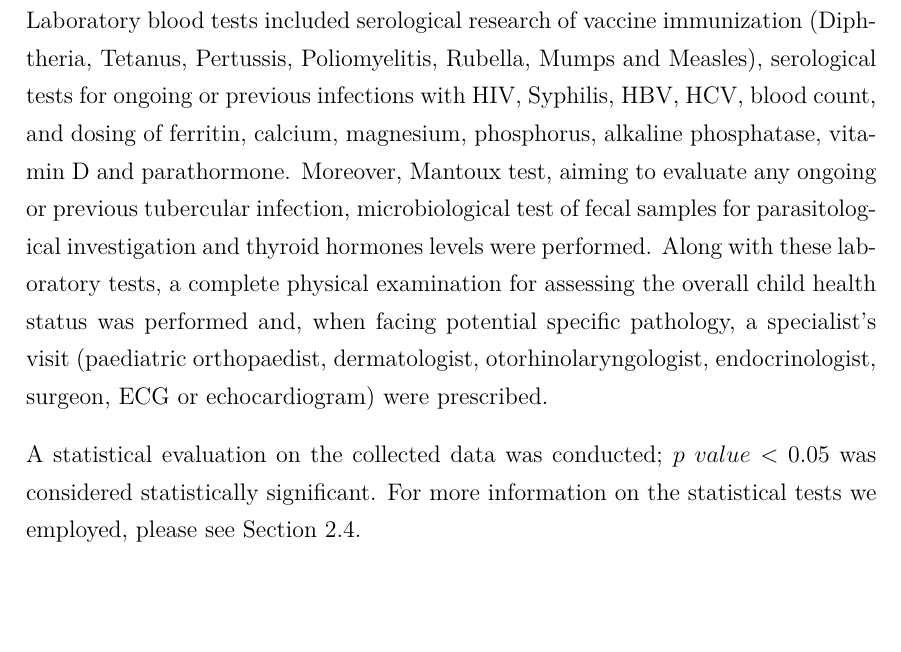
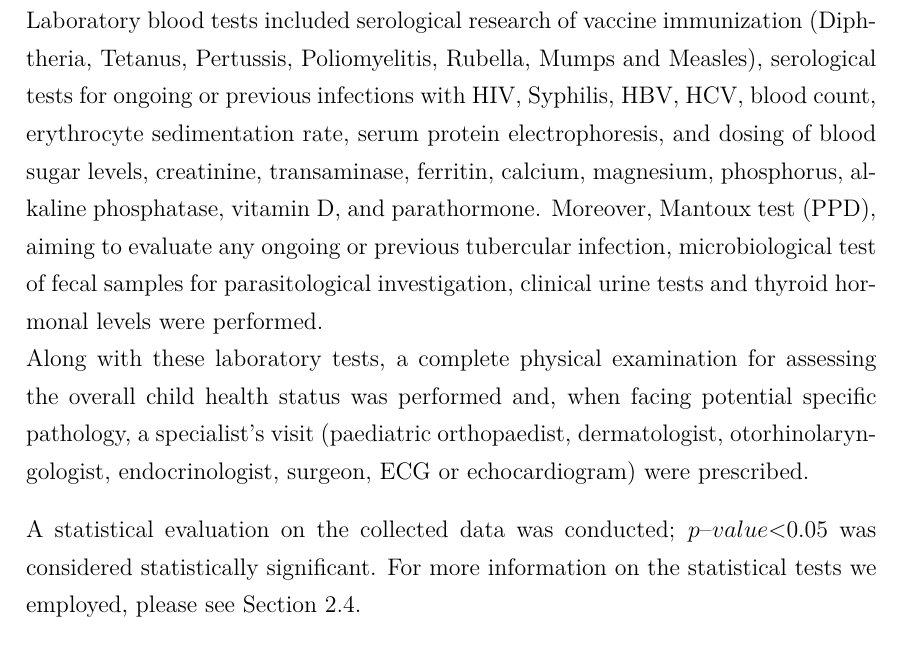
Before and after one commit to MangaUchiha/Tesi, a LaTeX thesis (main.tex, which reads chapters/MaterialsAndMethods.tex): part of page 30 of 71, cut so that both start at the same text, the shorter picture padded with empty space. Compiled offline with pdfLaTeX.

Commit message:
Aggiunti esami/corretto pvalue

```diff
--- a/chapters/MaterialsAndMethods.tex
+++ b/chapters/MaterialsAndMethods.tex
@@ -9,14 +9,12 @@ As anticipated in Section \ref{sec:roleofpediatrician} at page \pageref{sec:role
 All 20 Italian adoption-focused centers follow the \textit{ad hoc} GLNBI diagnostic and aiding protocol,  in order to identify infectious diseases, nutritional deficiencies, immunization status, intestinal parasitosis, or other pathologies. These can be found in \cite{GNLBI1}, \cite{GNLBI2}, and \cite{GNLBI3}.
 
 From \nth{1} January 2002 to \nth{31} December 2017 data was collected of all children evaluated by the \textit{San Vito al Tagliamento} GLNBI Center. Data regarding date of birth, sex, birthplace, arrival date in Italy, date of the first visit at our clinic and any possible health certificate they might have carried along were recorded for each child (family history, past and recent medical history, any previously performed laboratory test, vaccine certifications, \textit{etc}\dots) (see \cite{redbook}).\\
-Laboratory blood tests included serological research of vaccine immunization (Diphtheria, Tetanus, Pertussis, Poliomyelitis, Rubella, Mumps and Measles), serological tests for ongoing or previous infections with HIV, Syphilis, HBV, HCV, blood count, and dosing of ferritin, calcium, magnesium, phosphorus, alkaline phosphatase, vitamin D and parathormone. Moreover, Mantoux test, aiming to evaluate any ongoing or previous tubercular infection, microbiological test of fecal samples for parasitological investigation and thyroid hormones levels were performed.
+Laboratory blood tests included serological research of vaccine immunization (Diphtheria, Tetanus, Pertussis, Poliomyelitis, Rubella, Mumps and Measles), serological tests for ongoing or previous infections with HIV, Syphilis, HBV, HCV, blood count, erythrocyte sedimentation rate, serum protein electrophoresis, and dosing of blood sugar levels, creatinine, transaminase, ferritin, calcium, magnesium, phosphorus, alkaline phosphatase, vitamin D, and parathormone. Moreover, Mantoux test (PPD), aiming to evaluate any ongoing or previous tubercular infection, microbiological test of fecal samples for parasitological investigation, clinical urine tests and thyroid hormonal levels were performed.\\
 Along with these laboratory tests, a complete physical examination for assessing the overall child health status was performed and, when facing potential specific pathology, a specialist’s visit (paediatric orthopaedist, dermatologist, otorhinolaryngologist, endocrinologist, surgeon, ECG or echocardiogram) were prescribed.
 
-A statistical evaluation on the collected data was conducted; $p$ $value < 0.05$ was considered statistically significant. For more information on the statistical tests we employed, please see Section \ref{sec:statisticalanalyses}.
+A statistical evaluation on the collected data was conducted; $p–value \textless 0.05$ was considered statistically significant. For more information on the statistical tests we employed, please see Section \ref{sec:statisticalanalyses}.
 
 \paragraph*{Ethics committee approval} This study was approved by the ethics committee of the \textit{Burlo Garofolo Children's Hospital}, before beginning, and was conducted always bearing in mind the children's best interest.
-
-%E' Tutto? %TODO
 
 \section{The population in exam}\label{sec:thepopulationinexam}
 285 internationally adopted children were evaluated from January \nth{1} 2002 to December \nth{31} 2017; 102 were female (36.17\%) and 180 male (63.83\%). The 3 missing children are due to this parameter never being registered in the dataset. The mean ($m$) age at time of evaluation was 5.2 years (67.8 months), with a standard deviation ($\sigma$) of 2.98 years. The age range spanned from 6 to 156 months. Age overlapped in females and males: for the first group, $m$ was 5.53 and $\sigma$ 3.01; in the latter, $m$ was 5.06 and $\sigma$ 2.97.\\
```
Also changed, not shown: main.pdf, 2 other files.
